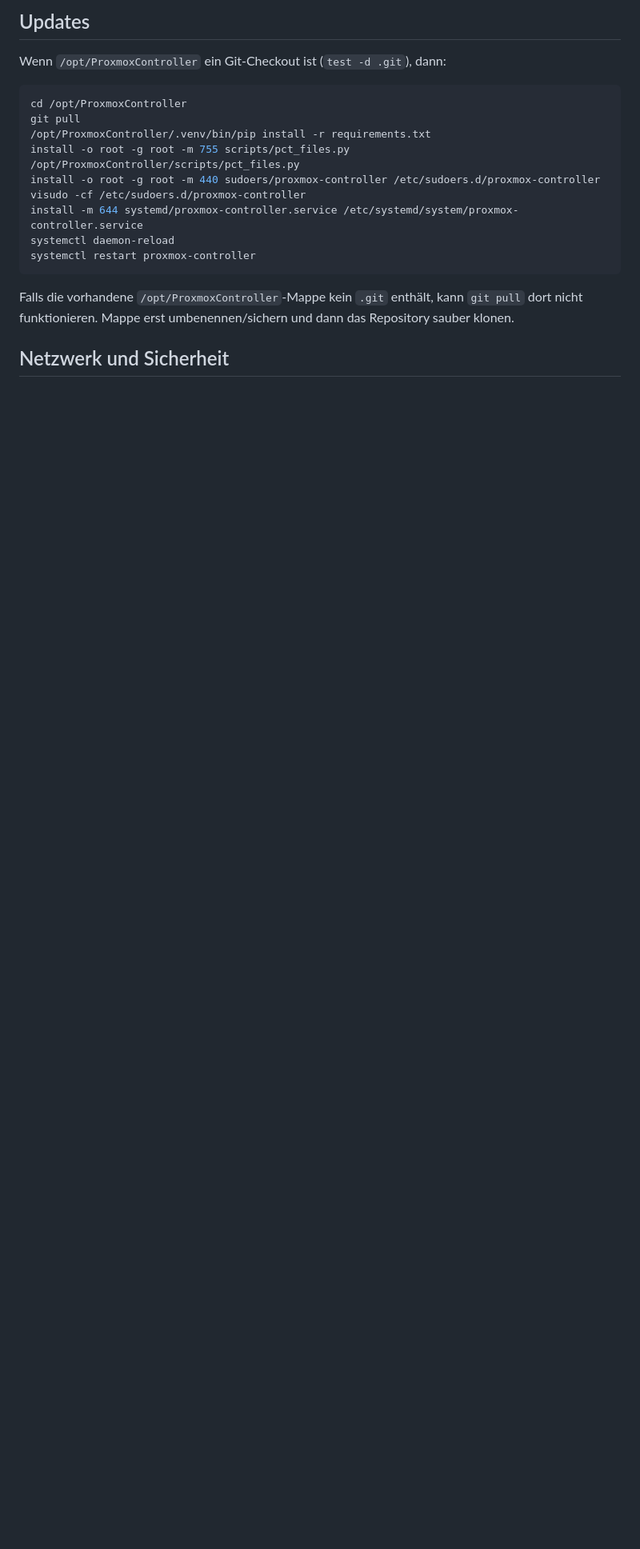
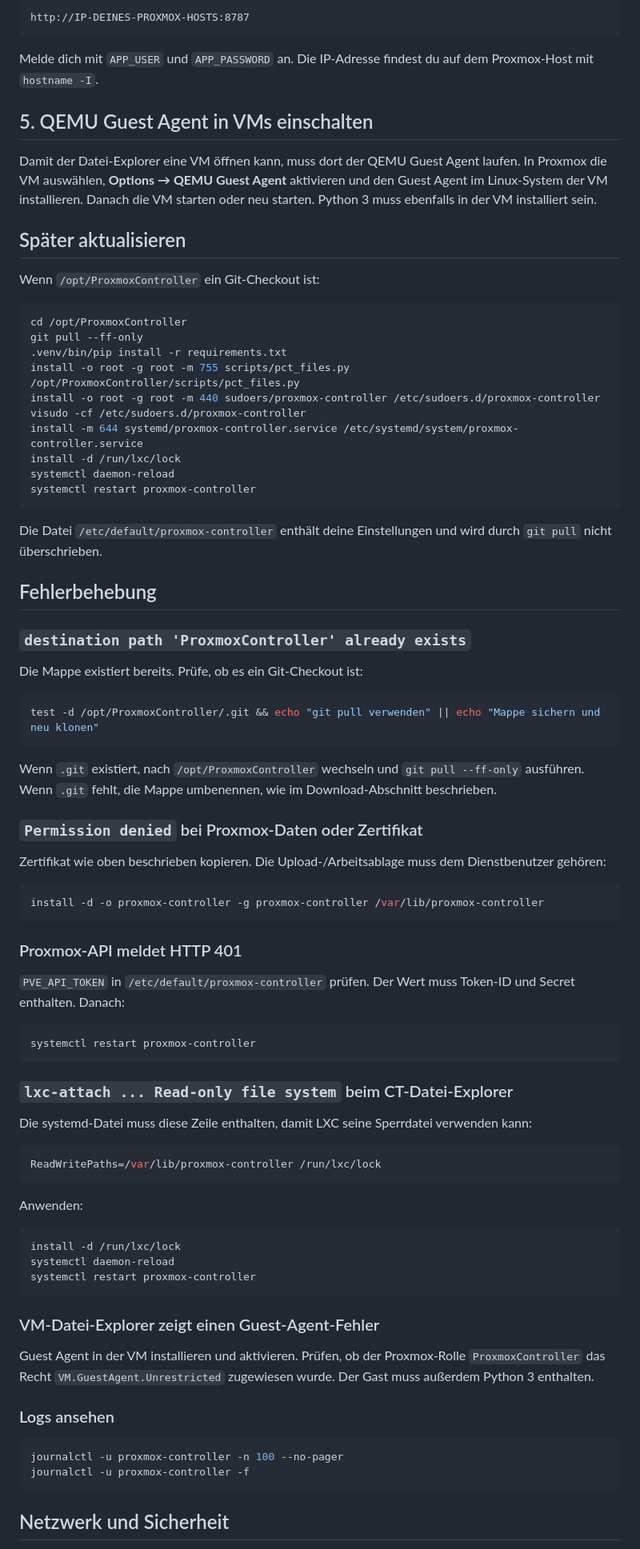
Before and after one commit to kaskader-idk/ProxmoxController, a Markdown page: README.md, the part around one of its changes. Shown at 80% size. Drawn GitHub-style; blank space fills up the shorter version.

````diff
--- a/README.md
+++ b/README.md
@@ -82,21 +164,87 @@ Dashboard: `http://IP-DES-PROXMOX-HOSTS:8787`. Die Zugangsdaten sind `APP_USER`
 
-## Updates
+```text
+http://IP-DEINES-PROXMOX-HOSTS:8787
+```
 
-Wenn `/opt/ProxmoxController` ein Git-Checkout ist (`test -d .git`), dann:
+Melde dich mit `APP_USER` und `APP_PASSWORD` an. Die IP-Adresse findest du auf dem Proxmox-Host mit `hostname -I`.
+
+## 5. QEMU Guest Agent in VMs einschalten
+
+Damit der Datei-Explorer eine VM öffnen kann, muss dort der QEMU Guest Agent laufen. In Proxmox die VM auswählen, **Options → QEMU Guest Agent** aktivieren und den Guest Agent im Linux-System der VM installieren. Danach die VM starten oder neu starten. Python 3 muss ebenfalls in der VM installiert sein.
+
+## Später aktualisieren
+
+Wenn `/opt/ProxmoxController` ein Git-Checkout ist:
 
 ```bash
 cd /opt/ProxmoxController
-git pull
-/opt/ProxmoxController/.venv/bin/pip install -r requirements.txt
+git pull --ff-only
+.venv/bin/pip install -r requirements.txt
 install -o root -g root -m 755 scripts/pct_files.py /opt/ProxmoxController/scripts/pct_files.py
 install -o root -g root -m 440 sudoers/proxmox-controller /etc/sudoers.d/proxmox-controller
 visudo -cf /etc/sudoers.d/proxmox-controller
 install -m 644 systemd/proxmox-controller.service /etc/systemd/system/proxmox-controller.service
+install -d /run/lxc/lock
 systemctl daemon-reload
 systemctl restart proxmox-controller
 ```
 
-Falls die vorhandene `/opt/ProxmoxController`-Mappe kein `.git` enthält, kann `git pull` dort nicht funktionieren. Mappe erst umbenennen/sichern und dann das Repository sauber klonen.
+Die Datei `/etc/default/proxmox-controller` enthält deine Einstellungen und wird durch `git pull` nicht überschrieben.
+
+## Fehlerbehebung
+
+### `destination path 'ProxmoxController' already exists`
+
+Die Mappe existiert bereits. Prüfe, ob es ein Git-Checkout ist:
+
+```bash
+test -d /opt/ProxmoxController/.git && echo "git pull verwenden" || echo "Mappe sichern und neu klonen"
+```
+
+Wenn `.git` existiert, nach `/opt/ProxmoxController` wechseln und `git pull --ff-only` ausführen. Wenn `.git` fehlt, die Mappe umbenennen, wie im Download-Abschnitt beschrieben.
+
+### `Permission denied` bei Proxmox-Daten oder Zertifikat
+
+Zertifikat wie oben beschrieben kopieren. Die Upload-/Arbeitsablage muss dem Dienstbenutzer gehören:
+
+```bash
+install -d -o proxmox-controller -g proxmox-controller /var/lib/proxmox-controller
+```
+
+### Proxmox-API meldet HTTP 401
+
+`PVE_API_TOKEN` in `/etc/default/proxmox-controller` prüfen. Der Wert muss Token-ID und Secret enthalten. Danach:
+
+```bash
+systemctl restart proxmox-controller
+```
+
+### `lxc-attach ... Read-only file system` beim CT-Datei-Explorer
+
+Die systemd-Datei muss diese Zeile enthalten, damit LXC seine Sperrdatei verwenden kann:
+
+```ini
+ReadWritePaths=/var/lib/proxmox-controller /run/lxc/lock
+```
+
+Anwenden:
+
+```bash
+install -d /run/lxc/lock
+systemctl daemon-reload
+systemctl restart proxmox-controller
+```
+
+### VM-Datei-Explorer zeigt einen Guest-Agent-Fehler
+
+Guest Agent in der VM installieren und aktivieren. Prüfen, ob der Proxmox-Rolle `ProxmoxController` das Recht `VM.GuestAgent.Unrestricted` zugewiesen wurde. Der Gast muss außerdem Python 3 enthalten.
+
+### Logs ansehen
+
+```bash
+journalctl -u proxmox-controller -n 100 --no-pager
+journalctl -u proxmox-controller -f
+```
 
 ## Netzwerk und Sicherheit
 
````
Also changed, not shown: other parts of README.md (+126 -65 lines).
